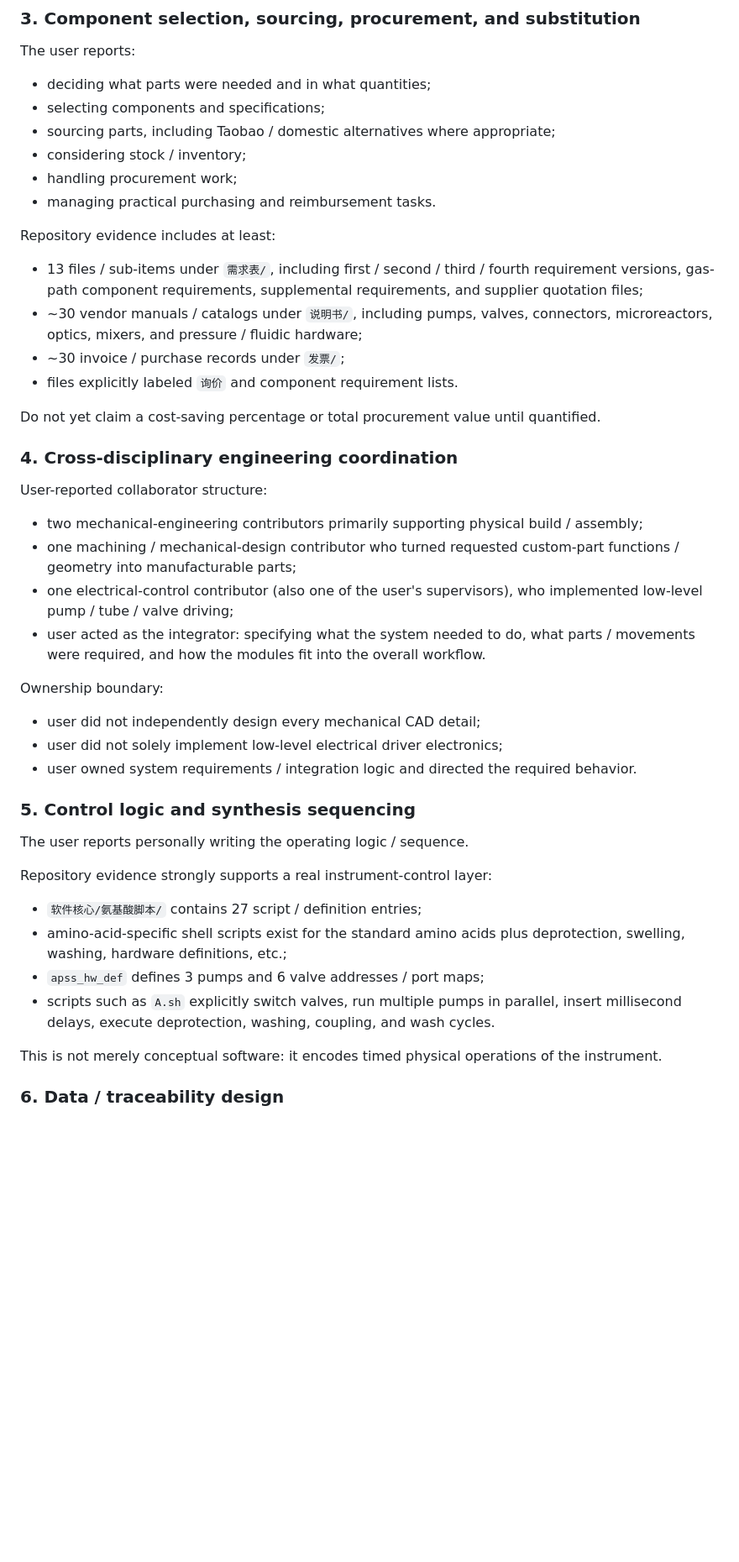
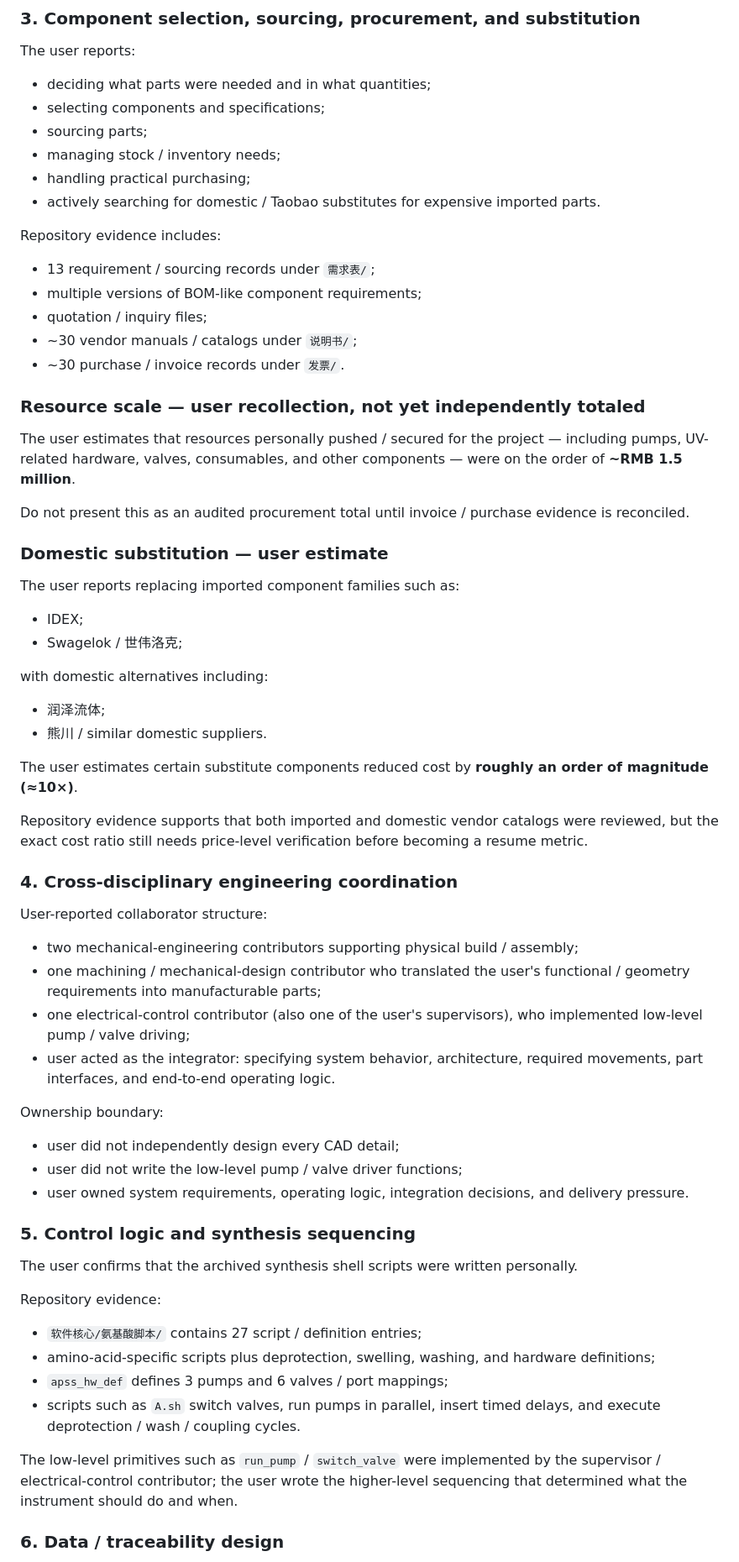
Before and after one commit to Zhangsfish/pre_training, a Markdown page: experience/jlu-spps-instrument.md, the part around one of its changes. Shown at 84% size. Drawn GitHub-style; blank space fills up the shorter version.

```diff
--- a/experience/jlu-spps-instrument.md
+++ b/experience/jlu-spps-instrument.md
@@ -73,43 +129,60 @@ Interpretation: this was an iterated system design rather than a one-shot assemb
 The user reports:
 - deciding what parts were needed and in what quantities;
 - selecting components and specifications;
-- sourcing parts, including Taobao / domestic alternatives where appropriate;
-- considering stock / inventory;
-- handling procurement work;
-- managing practical purchasing and reimbursement tasks.
+- sourcing parts;
+- managing stock / inventory needs;
+- handling practical purchasing;
+- actively searching for domestic / Taobao substitutes for expensive imported parts.
 
-Repository evidence includes at least:
-- 13 files / sub-items under `需求表/`, including first / second / third / fourth requirement versions, gas-path component requirements, supplemental requirements, and supplier quotation files;
-- ~30 vendor manuals / catalogs under `说明书/`, including pumps, valves, connectors, microreactors, optics, mixers, and pressure / fluidic hardware;
-- ~30 invoice / purchase records under `发票/`;
-- files explicitly labeled `询价` and component requirement lists.
+Repository evidence includes:
+- 13 requirement / sourcing records under `需求表/`;
+- multiple versions of BOM-like component requirements;
+- quotation / inquiry files;
+- ~30 vendor manuals / catalogs under `说明书/`;
+- ~30 purchase / invoice records under `发票/`.
 
-Do not yet claim a cost-saving percentage or total procurement value until quantified.
+### Resource scale — user recollection, not yet independently totaled
+The user estimates that resources personally pushed / secured for the project — including pumps, UV-related hardware, valves, consumables, and other components — were on the order of **~RMB 1.5 million**.
+
+Do not present this as an audited procurement total until invoice / purchase evidence is reconciled.
+
+### Domestic substitution — user estimate
+The user reports replacing imported component families such as:
+- IDEX;
+- Swagelok / 世伟洛克;
+
+with domestic alternatives including:
+- 润泽流体;
+- 熊川 / similar domestic suppliers.
+
+The user estimates certain substitute components reduced cost by **roughly an order of magnitude (≈10×)**.
+
+Repository evidence supports that both imported and domestic vendor catalogs were reviewed, but the exact cost ratio still needs price-level verification before becoming a resume metric.
 
 ### 4. Cross-disciplinary engineering coordination
 
 User-reported collaborator structure:
-- two mechanical-engineering contributors primarily supporting physical build / assembly;
-- one machining / mechanical-design contributor who turned requested custom-part functions / geometry into manufacturable parts;
-- one electrical-control contributor (also one of the user's supervisors), who implemented low-level pump / tube / valve driving;
-- user acted as the integrator: specifying what the system needed to do, what parts / movements were required, and how the modules fit into the overall workflow.
+- two mechanical-engineering contributors supporting physical build / assembly;
+- one machining / mechanical-design contributor who translated the user's functional / geometry requirements into manufacturable parts;
+- one electrical-control contributor (also one of the user's supervisors), who implemented low-level pump / valve driving;
+- user acted as the integrator: specifying system behavior, architecture, required movements, part interfaces, and end-to-end operating logic.
 
 Ownership boundary:
-- user did not independently design every mechanical CAD detail;
-- user did not solely implement low-level electrical driver electronics;
-- user owned system requirements / integration logic and directed the required behavior.
+- user did not independently design every CAD detail;
+- user did not write the low-level pump / valve driver functions;
+- user owned system requirements, operating logic, integration decisions, and delivery pressure.
 
 ### 5. Control logic and synthesis sequencing
 
-The user reports personally writing the operating logic / sequence.
+The user confirms that the archived synthesis shell scripts were written personally.
 
-Repository evidence strongly supports a real instrument-control layer:
+Repository evidence:
 - `软件核心/氨基酸脚本/` contains 27 script / definition entries;
-- amino-acid-specific shell scripts exist for the standard amino acids plus deprotection, swelling, washing, hardware definitions, etc.;
-- `apss_hw_def` defines 3 pumps and 6 valve addresses / port maps;
-- scripts such as `A.sh` explicitly switch valves, run multiple pumps in parallel, insert millisecond delays, execute deprotection, washing, coupling, and wash cycles.
+- amino-acid-specific scripts plus deprotection, swelling, washing, and hardware definitions;
+- `apss_hw_def` defines 3 pumps and 6 valves / port mappings;
+- scripts such as `A.sh` switch valves, run pumps in parallel, insert timed delays, and execute deprotection / wash / coupling cycles.
 
-This is not merely conceptual software: it encodes timed physical operations of the instrument.
+The low-level primitives such as `run_pump` / `switch_valve` were implemented by the supervisor / electrical-control contributor; the user wrote the higher-level sequencing that determined what the instrument should do and when.
 
 ### 6. Data / traceability design
 
```
Also changed, not shown: other parts of experience/jlu-spps-instrument.md (+153 -78 lines).
